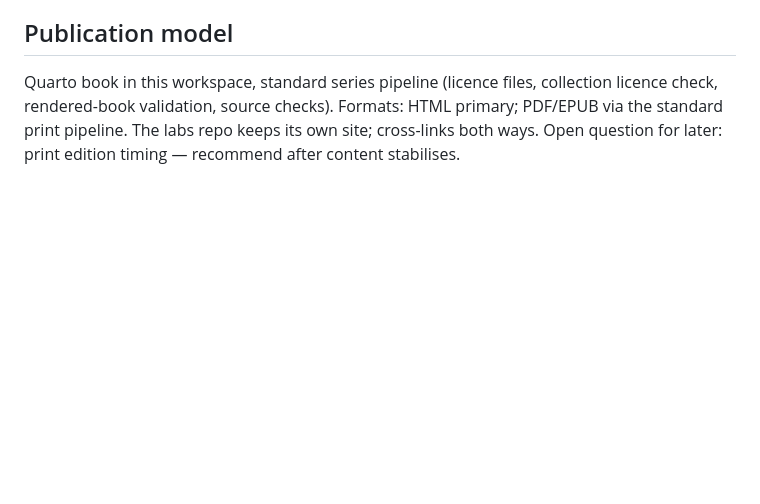
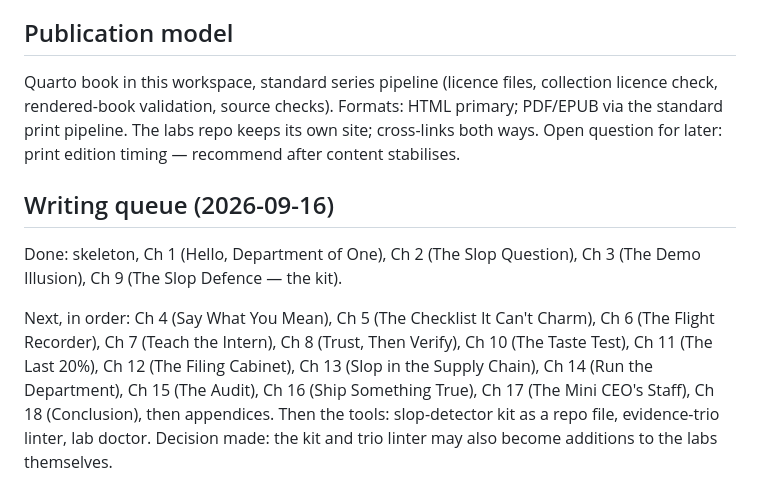
Before and after one commit to michael-borck/speak-software, a Markdown page: PROSPECTUS.md, the part around the change. GitHub-like rendering; blank space fills up the shorter version.

Commit message:
Record writing queue in prospectus

```diff
--- a/PROSPECTUS.md
+++ b/PROSPECTUS.md
@@ -95,3 +95,18 @@ collection licence check, rendered-book validation, source checks).
 Formats: HTML primary; PDF/EPUB via the standard print pipeline. The labs
 repo keeps its own site; cross-links both ways. Open question for later:
 print edition timing — recommend after content stabilises.
+
+## Writing queue (2026-09-16)
+
+Done: skeleton, Ch 1 (Hello, Department of One), Ch 2 (The Slop
+Question), Ch 3 (The Demo Illusion), Ch 9 (The Slop Defence — the kit).
+
+Next, in order: Ch 4 (Say What You Mean), Ch 5 (The Checklist It Can't
+Charm), Ch 6 (The Flight Recorder), Ch 7 (Teach the Intern), Ch 8 (Trust,
+Then Verify), Ch 10 (The Taste Test), Ch 11 (The Last 20%), Ch 12 (The
+Filing Cabinet), Ch 13 (Slop in the Supply Chain), Ch 14 (Run the
+Department), Ch 15 (The Audit), Ch 16 (Ship Something True), Ch 17 (The
+Mini CEO's Staff), Ch 18 (Conclusion), then appendices. Then the tools:
+slop-detector kit as a repo file, evidence-trio linter, lab doctor.
+Decision made: the kit and trio linter may also become additions to the
+labs themselves.
```
